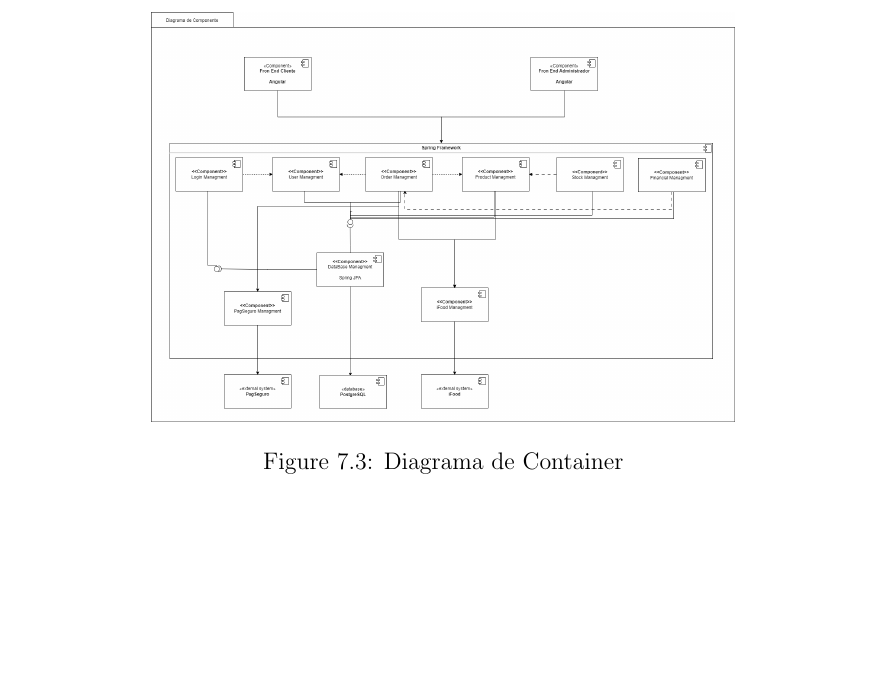
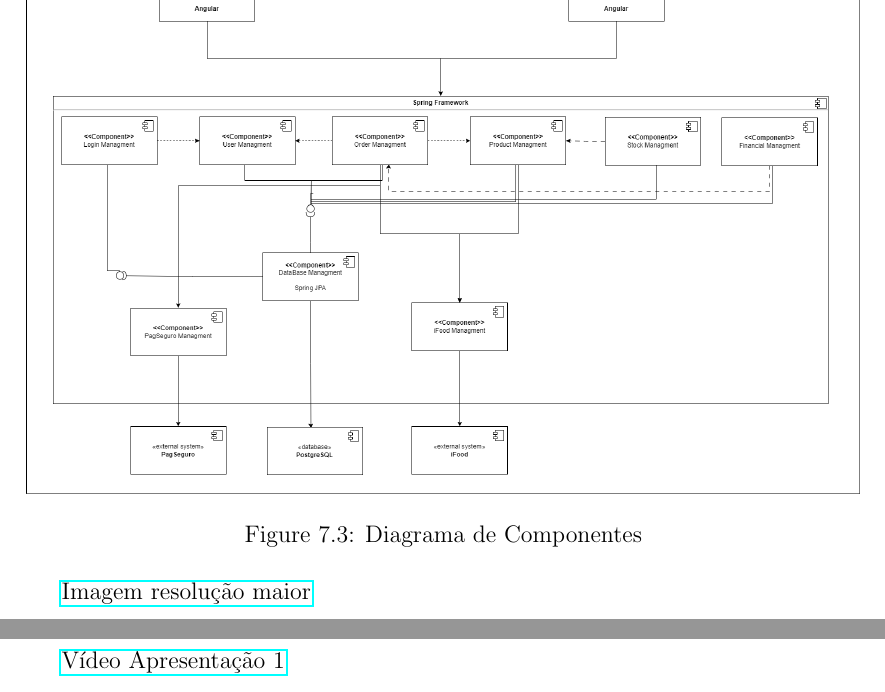
Before and after one commit to soltein/TCC, a LaTeX document (Artigo/principal.tex, which reads Artigo/modelagem_arquitetural.tex, Artigo/video_1.tex): part of page 16 of 17 before the commit and two parts of pages 16 and 17 of 18 after it, the two joined at a grey line, cut so that both start at the same text, the shorter picture padded with empty space. Compiled offline with pdfLaTeX.

Commit message:
Video apresentação 1

```diff
--- a/Artigo/modelagem_arquitetural.tex
+++ b/Artigo/modelagem_arquitetural.tex
@@ -43,9 +41,9 @@ os sistemas externos como PagSeguro e Ifood para pagamento e pedidos online resp
 
   \begin{figure}[h]
     \centering
-    \includegraphics[width=0.7\textwidth]{diagrama_componentes.png}
-    \caption{Diagrama de Container}
+    \includegraphics[width=1\textwidth]{diagrama_componentes.png}
+    \caption{Diagrama de Componentes}
     \label{fig:Diagrama de Componentes}
   \end{figure}
 
-  \href{https://github.com/soltein/TCC/blob/main/Diagramas/diagrama_componentes.png}{Imagem resolução maior}
+  \href{https://github.com/soltein/TCC/blob/main/Diagramas/out/diagrama_componentes.png}{Imagem resolução maior}
--- /dev/null
+++ b/Artigo/video_1.tex
@@ -0,0 +1,3 @@
+
+\chapter{Vídeo Apresentação 1}
+\href{https://youtu.be/eBemG0ewFlg}{Vídeo Apresentação 1}
```
Also changed, not shown: Artigo/principal.tex (+1 -1 lines), Artigo/principal.pdf, Artigo/modelagem_arquitetural.tex (4 more changed lines), 11 other files.
